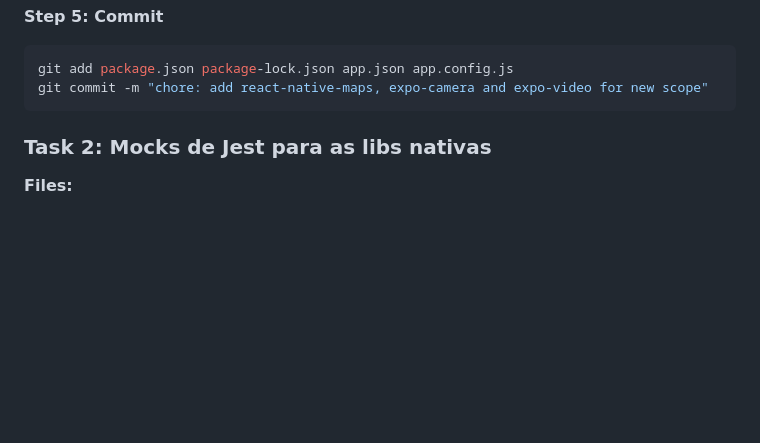
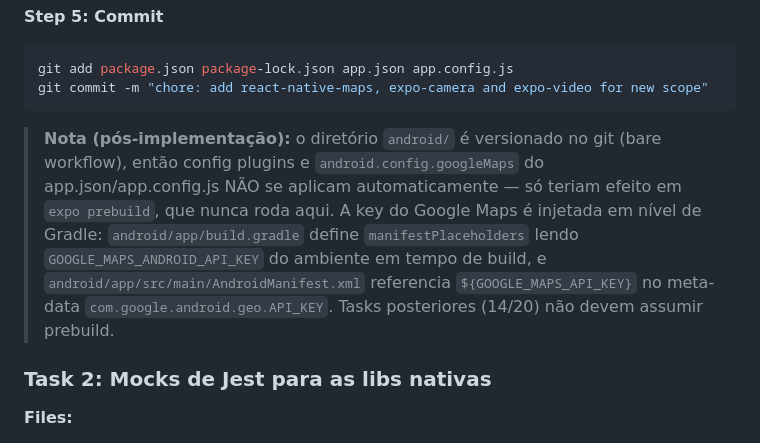
Before and after one commit to Kavicki-com/wall-to-all, a Markdown page: docs/plans/2026-07-06-f0-f1-fundacao-aqui-e-agora-plan.md, the part around the change. Drawn GitHub-style; blank space fills up the shorter version.

Commit message:
docs: note bare-workflow android and gradle-level maps key in F0/F1 plan

````diff
--- a/docs/plans/2026-07-06-f0-f1-fundacao-aqui-e-agora-plan.md
+++ b/docs/plans/2026-07-06-f0-f1-fundacao-aqui-e-agora-plan.md
@@ -73,6 +73,8 @@ Expected: build conclui e o app abre no device/emulador. (Longo — ~10-20min; r
 git add package.json package-lock.json app.json app.config.js
 git commit -m "chore: add react-native-maps, expo-camera and expo-video for new scope"
 ```
+
+> **Nota (pós-implementação):** o diretório `android/` é versionado no git (bare workflow), então config plugins e `android.config.googleMaps` do app.json/app.config.js NÃO se aplicam automaticamente — só teriam efeito em `expo prebuild`, que nunca roda aqui. A key do Google Maps é injetada em nível de Gradle: `android/app/build.gradle` define `manifestPlaceholders` lendo `GOOGLE_MAPS_ANDROID_API_KEY` do ambiente em tempo de build, e `android/app/src/main/AndroidManifest.xml` referencia `${GOOGLE_MAPS_API_KEY}` no meta-data `com.google.android.geo.API_KEY`. Tasks posteriores (14/20) não devem assumir prebuild.
 
 ### Task 2: Mocks de Jest para as libs nativas
 
````
